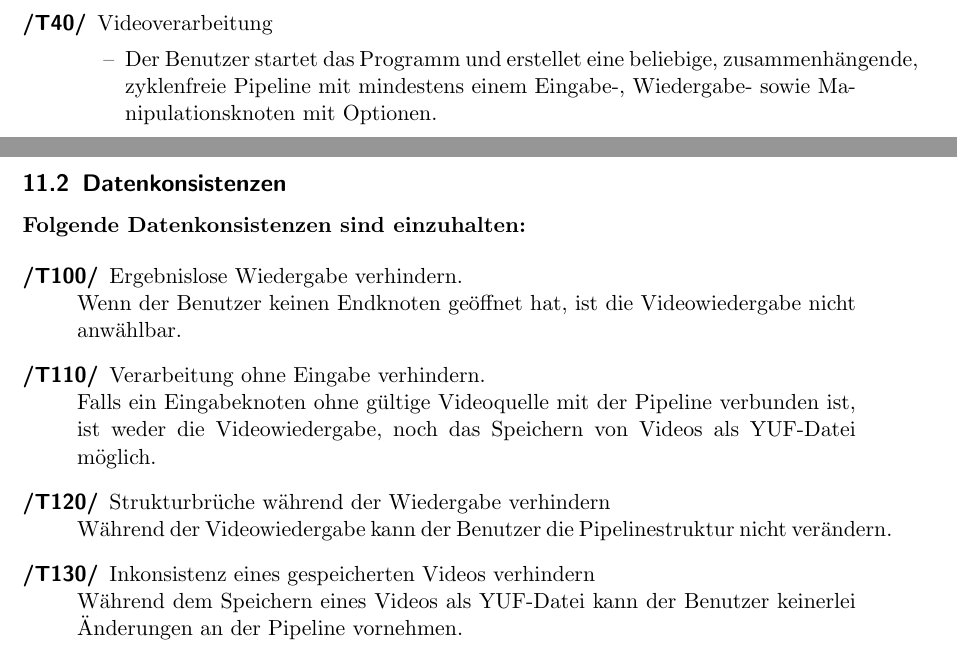
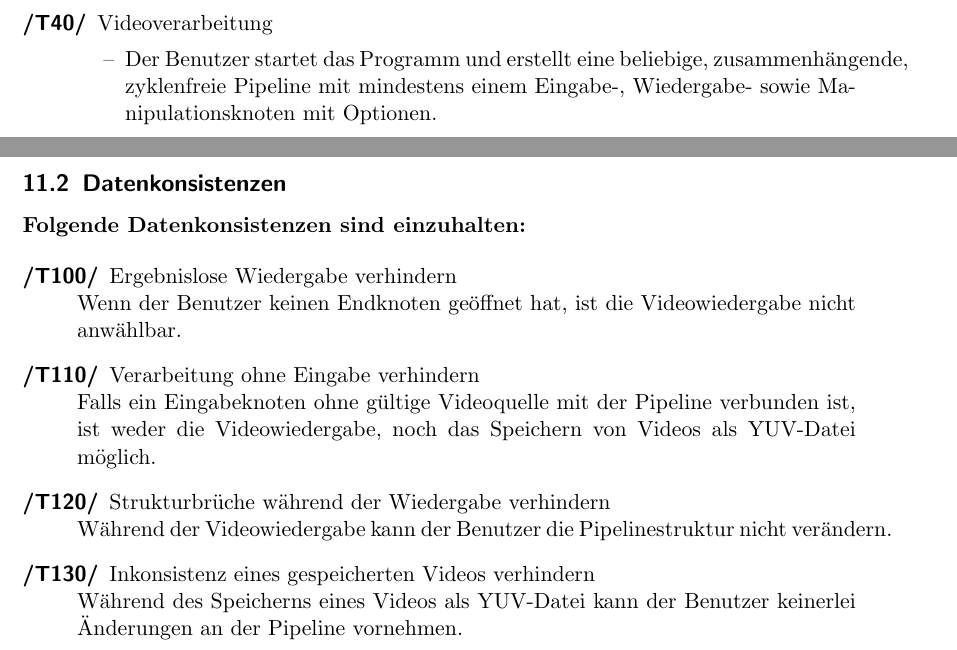
Before and after one commit to TehMillhouse/YUV.KA, a LaTeX document (pflichtenheft/pflichtenheft.tex, which reads pflichtenheft/testcases.tex): two parts of pages 18 and 19 of 22, joined at a grey line, cut so that both start at the same text. Compiled offline with pdfLaTeX.

Commit message:
Fix small typos in Testcases

```diff
--- a/pflichtenheft/testcases.tex
+++ b/pflichtenheft/testcases.tex
@@ -33,7 +33,7 @@
 \newpage
 	\item[/T40/] Videoverarbeitung
 		\begin{itemize}
-			\item[--] Der Benutzer startet das Programm und erstellet eine beliebige, zusammenhängende, zyklenfreie Pipeline mit mindestens einem Eingabe-, Wiedergabe- sowie
+			\item[--] Der Benutzer startet das Programm und erstellt eine beliebige, zusammenhängende, zyklenfreie Pipeline mit mindestens einem Eingabe-, Wiedergabe- sowie
 				Manipulationsknoten mit Optionen.
 			\item[--] Der Benutzer ändert die Quelle eines Eingabeknotens.
 			\item[--] Der Benutzer öffnet den Wiedergabeknoten und beginnt das Video abzuspielen.
@@ -69,12 +69,12 @@
 \textbf{Folgende Datenkonsistenzen sind einzuhalten:}
 
 \begin{description}
-	\item[/T100/] Ergebnislose Wiedergabe verhindern. ~\\
+	\item[/T100/] Ergebnislose Wiedergabe verhindern ~\\
 		Wenn der Benutzer keinen Endknoten geöffnet hat, ist die Videowiedergabe nicht anwählbar.
-	\item[/T110/] Verarbeitung ohne Eingabe verhindern. ~\\
-		Falls ein Eingabeknoten ohne gültige Videoquelle mit der Pipeline verbunden ist, ist weder die Videowiedergabe, noch das Speichern von Videos als YUF-Datei möglich.
+	\item[/T110/] Verarbeitung ohne Eingabe verhindern ~\\
+		Falls ein Eingabeknoten ohne gültige Videoquelle mit der Pipeline verbunden ist, ist weder die Videowiedergabe, noch das Speichern von Videos als YUV-Datei möglich.
 	\item[/T120/] Strukturbrüche während der Wiedergabe verhindern ~\\
 		Während der Videowiedergabe kann der Benutzer die Pipelinestruktur nicht verändern.
 	\item[/T130/] Inkonsistenz eines gespeicherten Videos verhindern ~\\
-		Während dem Speichern eines Videos als YUF-Datei kann der Benutzer keinerlei Änderungen an der Pipeline vornehmen.
+		Während des Speicherns eines Videos als YUV-Datei kann der Benutzer keinerlei Änderungen an der Pipeline vornehmen.
 \end{description}
```
Also changed, not shown: pflichtenheft/testcases.tex (8 more changed lines).
